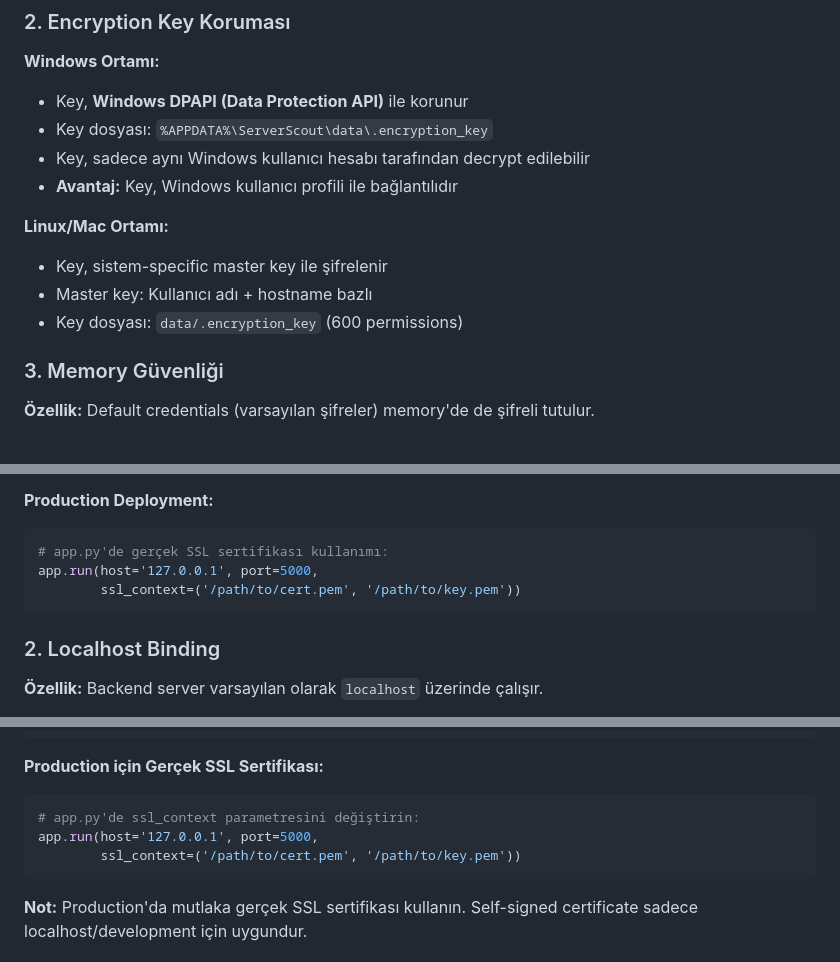
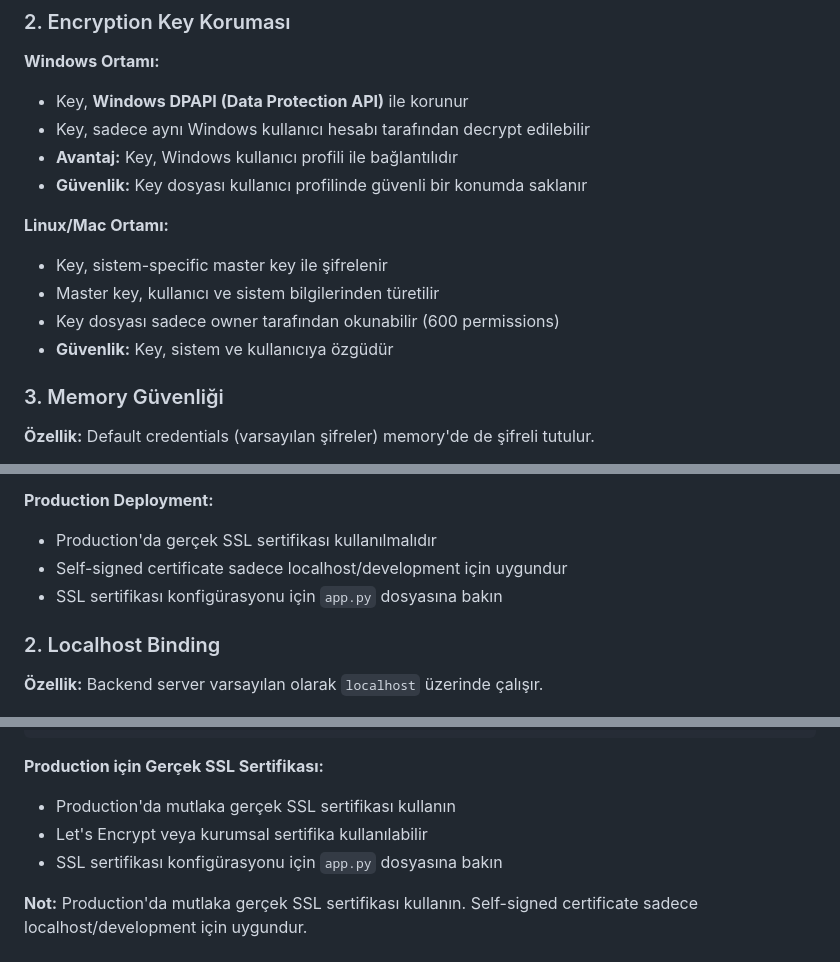
Before and after one commit to serverwhisperer/ServerSpy, a Markdown page: SECURITY.md, 3 parts joined by grey strips. Rendered like a GitHub page.

````diff
--- a/SECURITY.md
+++ b/SECURITY.md
@@ -47,14 +47,15 @@ ServerScout, **production ortamında kullanıma uygun** güvenlik özellikleri i
 
 **Windows Ortamı:**
 - Key, **Windows DPAPI (Data Protection API)** ile korunur
-- Key dosyası: `%APPDATA%\ServerScout\data\.encryption_key`
 - Key, sadece aynı Windows kullanıcı hesabı tarafından decrypt edilebilir
 - **Avantaj:** Key, Windows kullanıcı profili ile bağlantılıdır
+- **Güvenlik:** Key dosyası kullanıcı profilinde güvenli bir konumda saklanır
 
 **Linux/Mac Ortamı:**
 - Key, sistem-specific master key ile şifrelenir
-- Master key: Kullanıcı adı + hostname bazlı
-- Key dosyası: `data/.encryption_key` (600 permissions)
+- Master key, kullanıcı ve sistem bilgilerinden türetilir
+- Key dosyası sadece owner tarafından okunabilir (600 permissions)
+- **Güvenlik:** Key, sistem ve kullanıcıya özgüdür
 
 ### 3. Memory Güvenliği
 
@@ -130,11 +131,9 @@ ServerScout, **production ortamında kullanıma uygun** güvenlik özellikleri i
 - ✅ Browser'da "Advanced" > "Continue" ile geçilebilir (localhost için normal)
 
 **Production Deployment:**
-```python
-# app.py'de gerçek SSL sertifikası kullanımı:
-app.run(host='127.0.0.1', port=5000,
-        ssl_context=('/path/to/cert.pem', '/path/to/key.pem'))
-```
+- Production'da gerçek SSL sertifikası kullanılmalıdır
+- Self-signed certificate sadece localhost/development için uygundur
+- SSL sertifikası konfigürasyonu için `app.py` dosyasına bakın
 
 ### 2. Localhost Binding
 
@@ -280,11 +279,9 @@ python backend/app.py
 ```
 
 **Production için Gerçek SSL Sertifikası:**
-```python
-# app.py'de ssl_context parametresini değiştirin:
-app.run(host='127.0.0.1', port=5000,
-        ssl_context=('/path/to/cert.pem', '/path/to/key.pem'))
-```
+- Production'da mutlaka gerçek SSL sertifikası kullanın
+- Let's Encrypt veya kurumsal sertifika kullanılabilir
+- SSL sertifikası konfigürasyonu için `app.py` dosyasına bakın
 
 **Not:** Production'da mutlaka gerçek SSL sertifikası kullanın. Self-signed certificate sadece localhost/development için uygundur.
 
````
Also changed, not shown: other parts of SECURITY.md (+31 -66 lines).
